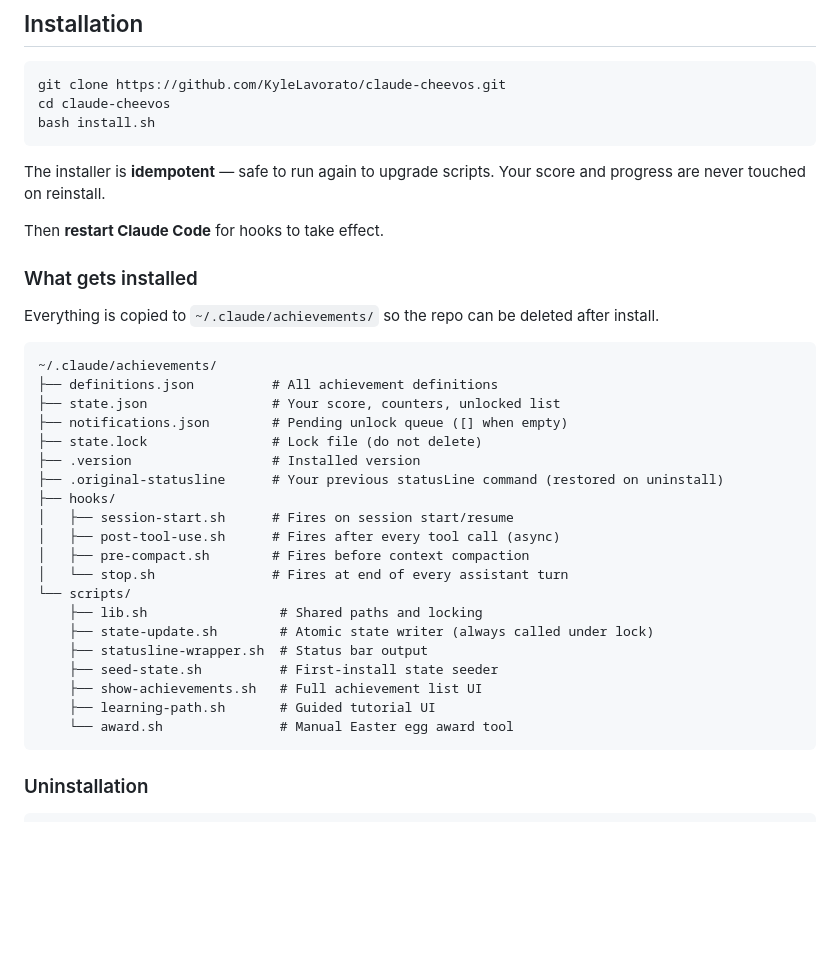
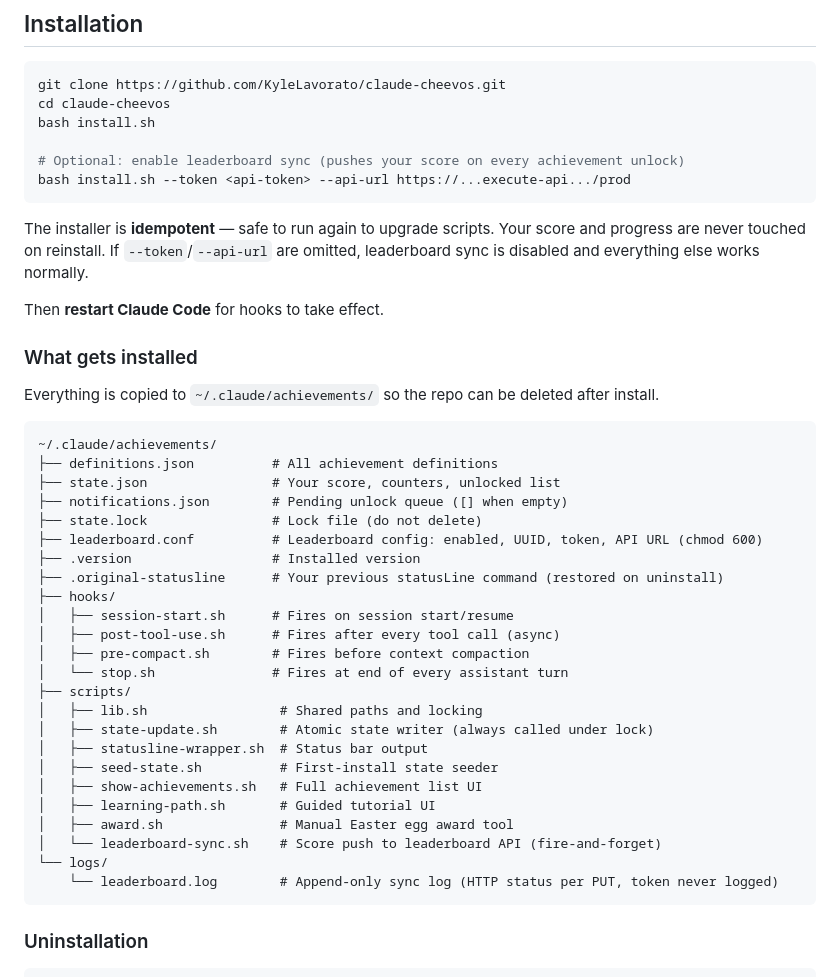
Before and after one commit to KyleLavorato/claude-cheevos, a Markdown page: README.md, the part around the change printed below. Rendered like a GitHub page; blank space fills up the shorter version.

````diff
--- a/README.md
+++ b/README.md
@@ -20,10 +22,14 @@ usage milestones, awards points, and surfaces progress through three UIs and a l
 git clone https://github.com/KyleLavorato/claude-cheevos.git
 cd claude-cheevos
 bash install.sh
+
+# Optional: enable leaderboard sync (pushes your score on every achievement unlock)
+bash install.sh --token <api-token> --api-url https://...execute-api.../prod
 ```
 
 The installer is **idempotent** — safe to run again to upgrade scripts. Your score and progress
-are never touched on reinstall.
+are never touched on reinstall. If `--token`/`--api-url` are omitted, leaderboard sync is
+disabled and everything else works normally.
 
 Then **restart Claude Code** for hooks to take effect.
 
@@ -37,6 +43,7 @@ Everything is copied to `~/.claude/achievements/` so the repo can be deleted aft
 ├── state.json                # Your score, counters, unlocked list
 ├── notifications.json        # Pending unlock queue ([] when empty)
 ├── state.lock                # Lock file (do not delete)
+├── leaderboard.conf          # Leaderboard config: enabled, UUID, token, API URL (chmod 600)
 ├── .version                  # Installed version
 ├── .original-statusline      # Your previous statusLine command (restored on uninstall)
 ├── hooks/
@@ -44,14 +51,17 @@ Everything is copied to `~/.claude/achievements/` so the repo can be deleted aft
 │   ├── post-tool-use.sh      # Fires after every tool call (async)
 │   ├── pre-compact.sh        # Fires before context compaction
 │   └── stop.sh               # Fires at end of every assistant turn
-└── scripts/
-    ├── lib.sh                 # Shared paths and locking
-    ├── state-update.sh        # Atomic state writer (always called under lock)
-    ├── statusline-wrapper.sh  # Status bar output
-    ├── seed-state.sh          # First-install state seeder
-    ├── show-achievements.sh   # Full achievement list UI
-    ├── learning-path.sh       # Guided tutorial UI
-    └── award.sh               # Manual Easter egg award tool
+├── scripts/
+│   ├── lib.sh                 # Shared paths and locking
+│   ├── state-update.sh        # Atomic state writer (always called under lock)
+│   ├── statusline-wrapper.sh  # Status bar output
+│   ├── seed-state.sh          # First-install state seeder
+│   ├── show-achievements.sh   # Full achievement list UI
+│   ├── learning-path.sh       # Guided tutorial UI
+│   ├── award.sh               # Manual Easter egg award tool
+│   └── leaderboard-sync.sh    # Score push to leaderboard API (fire-and-forget)
+└── logs/
+    └── leaderboard.log        # Append-only sync log (HTTP status per PUT, token never logged)
 ```
 
 ### Uninstallation
````
Also changed, not shown: other parts of README.md (+53 -1 lines), .claude/claude.md (+24 -1 lines), leaderboard-ui/README.md (added, +64 -0 lines), microservice/README.md (added, +186 -0 lines), docs/banner.png (added), 9 other files.
